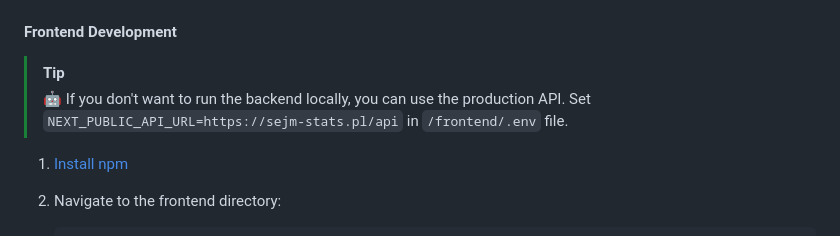
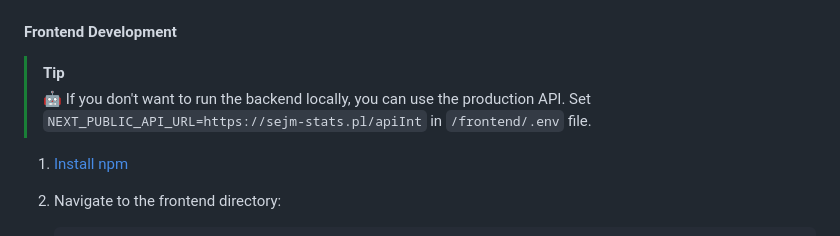
Before and after one commit to miskibin/sejm-stats, a Markdown page: README.md, the part around the change. Drawn GitHub-style.

```diff
--- a/README.md
+++ b/README.md
@@ -65,7 +65,7 @@ C_FORCE_ROOT=true
 #### Frontend Development
 
 > [!Tip]
-> 🤖 If you don't want to run the backend locally, you can use the production API. Set `NEXT_PUBLIC_API_URL=https://sejm-stats.pl/api` in `/frontend/.env` file.
+> 🤖 If you don't want to run the backend locally, you can use the production API. Set `NEXT_PUBLIC_API_URL=https://sejm-stats.pl/apiInt` in `/frontend/.env` file.
 
 1. [Install npm](https://docs.npmjs.com/downloading-and-installing-node-js-and-npm)
 
```
